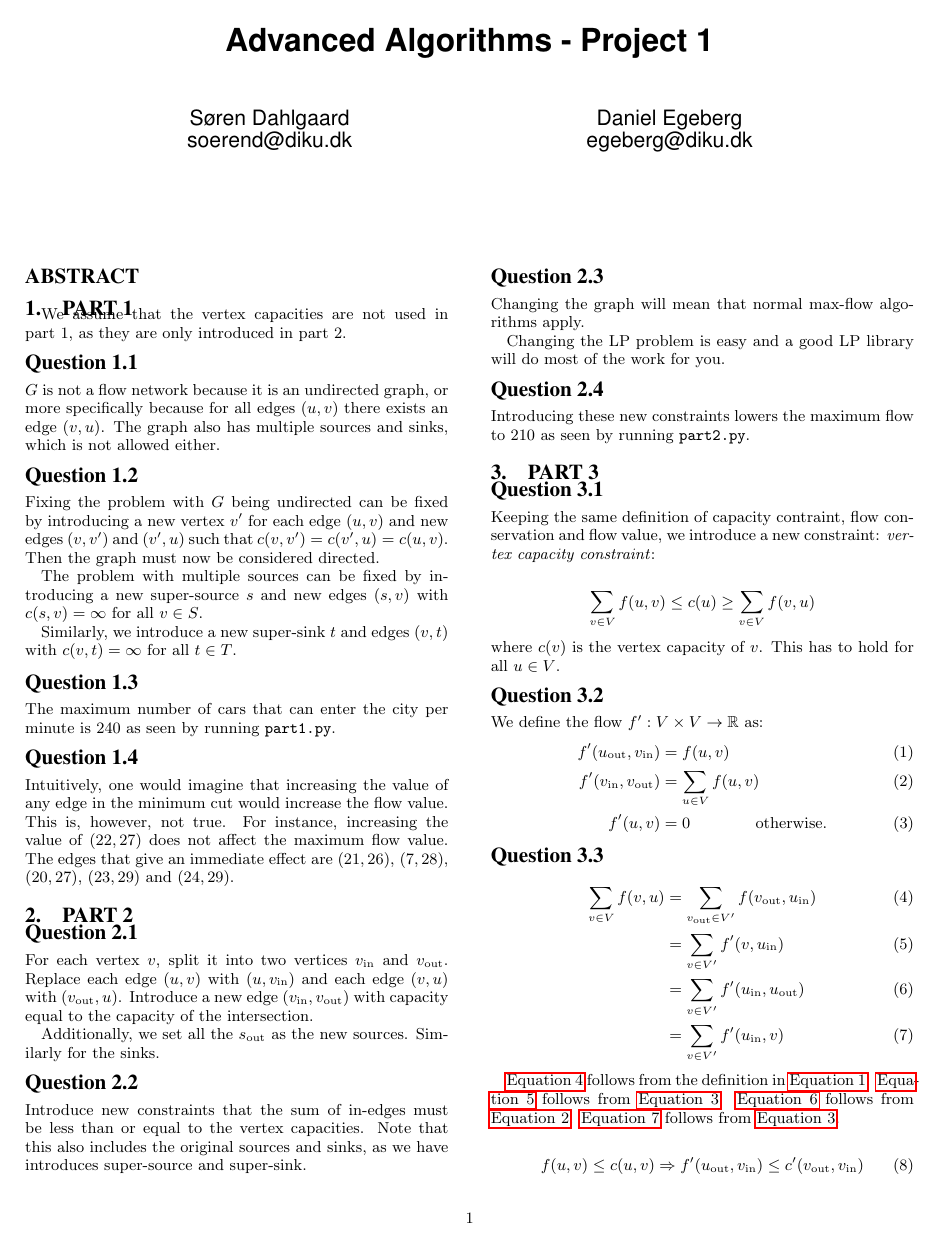
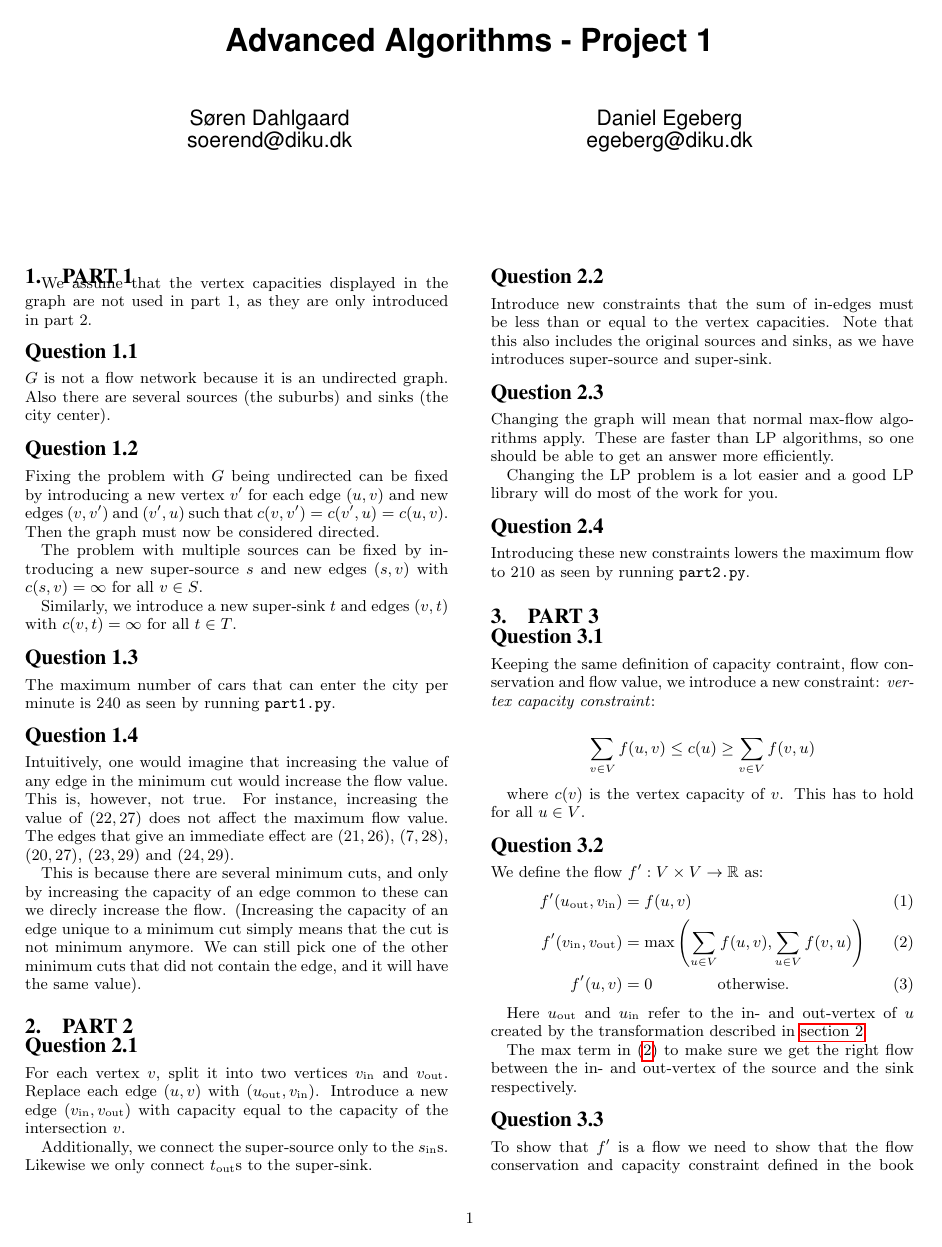
Before and after one commit to degeberg/maxflow-lp, a LaTeX paper (report/report.tex): page 1 of 2. Compiled offline with pdfLaTeX.

Commit message:
report done?

```diff
--- a/report/report.tex
+++ b/report/report.tex
@@ -52,18 +52,19 @@ Daniel Egeberg\\
 
 \maketitle
 
-\begin{abstract}
-\end{abstract}
-
 \section{Part 1}
-We assume that the vertex capacities are not used in part~1, as they are only
-introduced in part~2.
+We assume that the vertex capacities displayed in the graph are not used in
+part~1, as they are only introduced in part~2.
 
 \subsection*{Question 1.1}
 
-$G$ is not a flow network because it is an undirected graph, or more
-specifically because for all edges $(u,v)$ there exists an edge $(v,u)$. The
-graph also has multiple sources and sinks, which is not allowed either.
+$G$ is not a flow network because it is an undirected graph. Also there are
+several sources (the suburbs) and sinks (the city center).
+
+%This is not necessarily the case. The graph is simply undirected!
+%, or more
+%specifically because for all edges $(u,v)$ there exists an edge $(v,u)$. The
+%graph also has multiple sources and sinks, which is not allowed either.
 
 \subsection*{Question 1.2}
 
@@ -93,16 +94,22 @@ instance, increasing the value of $(22, 27)$ does not affect the maximum flow
 value. The edges that give an immediate effect are $(21, 26)$, $(7, 28)$,
 $(20, 27)$, $(23, 29)$ and $(24, 29)$.
 
+This is because there are several minimum cuts, and only by increasing the
+capacity of an edge common to these can we direcly increase the flow.
+(Increasing the capacity of an edge unique to a minimum cut simply means that
+the cut is not minimum anymore. We can still pick one of the other minimum cuts
+that did not contain the edge, and it will have the same value).
+
+
 \section{Part 2}
-\subsection*{Question 2.1}
+\subsection*{Question 2.1}\label{sec:2.1}
 For each vertex $v$, split it into two vertices $v_{\text{in}}$ and
-$v_{\text{out}}$. Replace each edge $(u, v)$ with $(u, v_{\text{in}})$
-and each edge $(v, u)$ with $(v_{\text{out}}, u)$. Introduce a new edge
-$(v_{\text{in}}, v_{\text{out}})$ with capacity equal to the capacity of
-the intersection.
+$v_{\text{out}}$. Replace each edge $(u, v)$ with $(u_{\text{out}},
+v_{\text{in}})$. Introduce a new edge $(v_{\text{in}}, v_{\text{out}})$ with
+capacity equal to the capacity of the intersection $v$.
 
-Additionally, we set all the $s_{\text{out}}$ as the new sources. Similarly
-for the sinks.
+Additionally, we connect the super-source only to the $s_{\text{in}}$s.
+Likewise we only connect $t_{\text{out}}$s to the super-sink.
 
 \subsection*{Question 2.2}
 Introduce new constraints that the sum of in-edges must be less than or equal
@@ -110,10 +117,12 @@ to the vertex capacities. Note that this also includes the original sources and
 sinks, as we have introduces super-source and super-sink.
 
 \subsection*{Question 2.3}
-Changing the graph will mean that normal max-flow algorithms apply.
+Changing the graph will mean that normal max-flow algorithms apply. These are
+faster than LP algorithms, so one should be able to get an answer more
+efficiently.
 
-Changing the LP problem is easy and a good LP library will do most of the
-work for you.
+Changing the LP problem is a lot easier and a good LP library will do most of
+the work for you.
 
 \subsection*{Question 2.4}
 
@@ -130,26 +139,36 @@ flow value, we introduce a new constraint: \textit{vertex capacity constraint}:
 
 \[
 \sum_{v\in V} f(u, v) \le c(u) \ge \sum_{v\in V} f(v, u)
-\] where $c(v)$ is the vertex capacity of $v$. This has to hold for all $u\in V$.
+\]
+
+where $c(v)$ is the vertex capacity of $v$. This has to hold for all $u\in V$.
 
 \subsection*{Question 3.2}
 
 We define the flow $f' : V \times V \to \mathbb{R}$ as:
 \begin{align}
     \label{eq1} f'(u_{\text{out}}, v_{\text{in}}) &= f(u,v) \\
-    \label{eq2} f'(v_{\text{in}}, v_{\text{out}}) &= \sum_{u\in V} f(u, v) \\
+    \label{eq2} f'(v_{\text{in}}, v_{\text{out}}) &= \max\left(\sum_{u\in V} f(u, v), \sum_{u\in V} f(v, u)\right) \\
     \label{eq3} f'(u,v) &= 0 \qquad\qquad\text{otherwise.}
 \end{align}
 
+Here $u_{\text{out}}$ and $u_{\text{in}}$ refer to the in- and out-vertex of
+$u$ created by the transformation described in \autoref{sec:2.1}.
+
+The $\max$ term in (\ref{eq2}) to make sure we get the right flow between the
+in- and out-vertex of the source and the sink respectively.
+
 \subsection*{Question 3.3}
+
+To show that $f'$ is a flow we need to show that the flow conservation and
+capacity constraint defined in the book holds. Let's start with the flow
+conservation. We have that the following holds for all
+$u\in V- \{s\}$:
 
 \begin{align}
     \label{eq4} \sum_{v\in V} f(v,u) &= \sum_{v_{\text{out}} \in V'} f(v_{\text{out}}, u_{\text{in}}) \\
     \label{eq5} &= \sum_{v \in V'} f'(v, u_{\text{in}}) \\
-    \label{eq6} &= \sum_{v \in V'} f'(u_{\text{in}}, u_{\text{out}}) \\
+    \label{eq6} &= f'(u_{\text{in}}, u_{\text{out}}) \\
     \label{eq7} &= \sum_{v \in V'} f'(u_{\text{in}}, v)
 \end{align}
 
-\autoref{eq4} follows from the definition in \autoref{eq1}. \autoref{eq5}
-follows from \autoref{eq3}. \autoref{eq6} follows from \autoref{eq2}.
-\autoref{eq7} follows from \autoref{eq3}.
@@ -171,0 +210 @@ capacity in $G'$.
+vertex capacity constraint defined in (\ref{sec:3.1}).
```
Also changed, not shown: report/report.tex (54 more changed lines).
